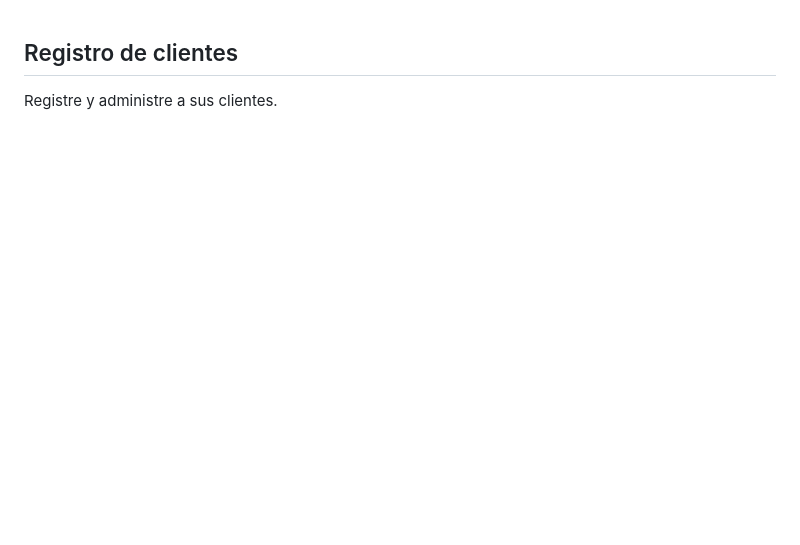
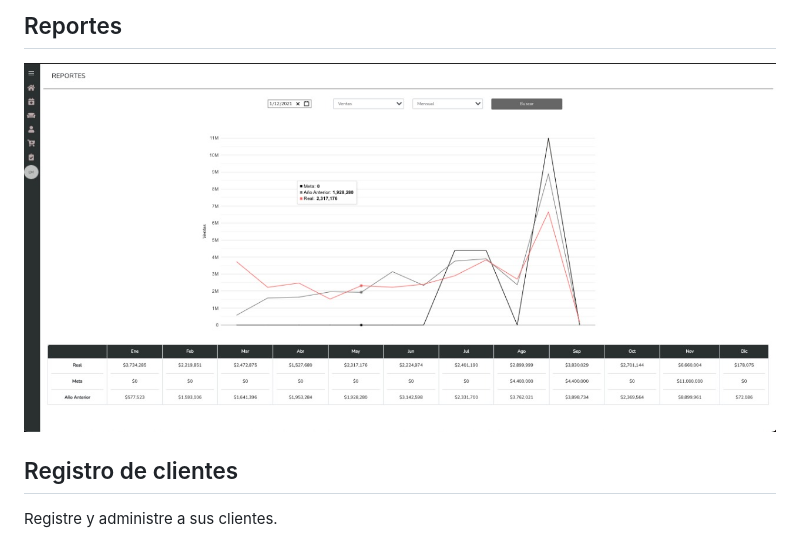
Before and after one commit to muroldanr/VENDEDORES_REACT, a Markdown page: README.md, the part around the change. GitHub-like rendering; pictures changed too: public/reportes.jpeg (added); blank space fills up the shorter version.

```diff
--- a/README.md
+++ b/README.md
@@ -1,3 +1,9 @@
+## Reportes
+
+
+
+![CHEESE!](public/reportes.jpeg)
+
 ## Registro de clientes
 
 Registre y administre a sus clientes.
```
